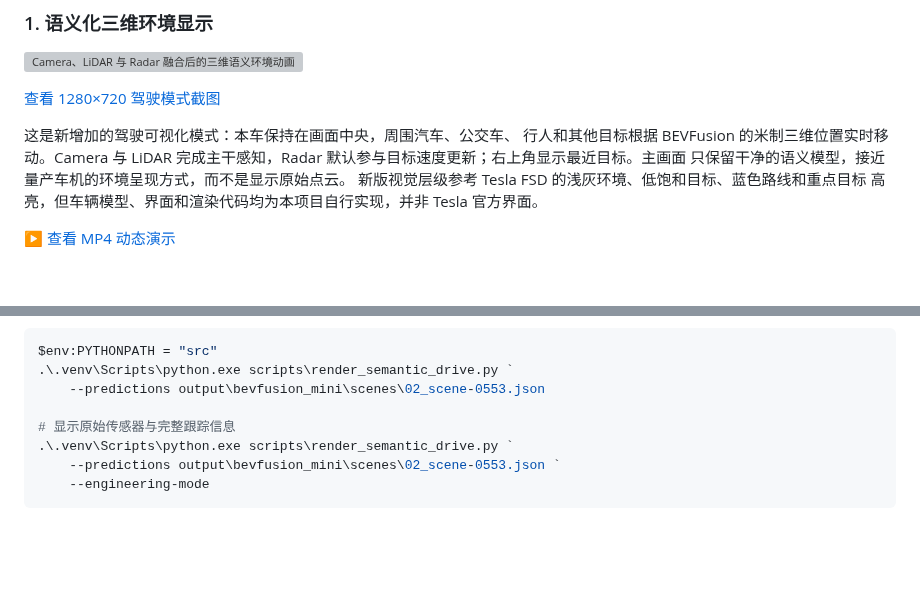
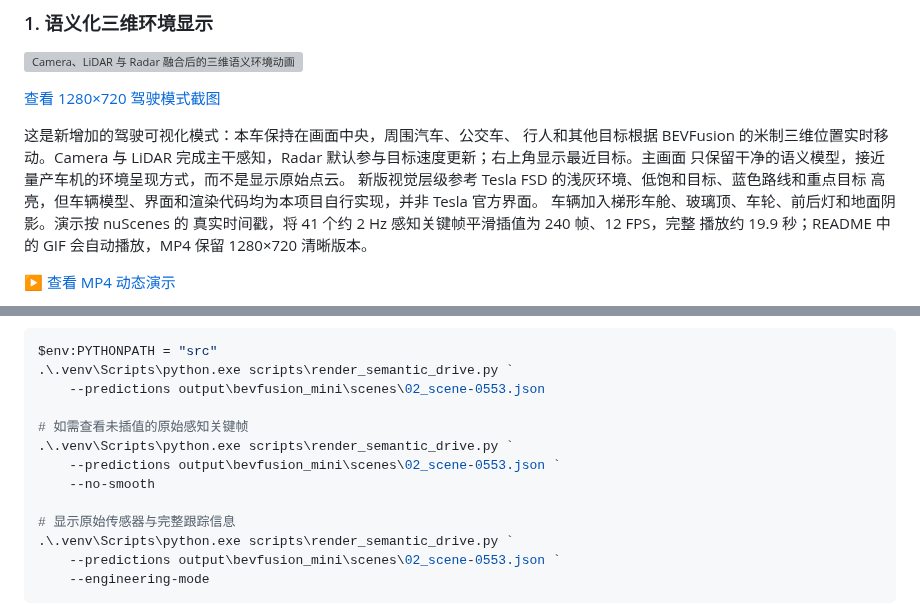
Before and after one commit to lengyuely2/multi-camera-lidar-bev-perception, a Markdown page: README.md, 2 parts joined by grey strips. GitHub-like rendering; blank space fills up the shorter version; grey boxes are pictures that could not be loaded.

Commit message:
Add smooth realistic surround animation

```diff
--- a/README.md
+++ b/README.md
@@ -21,6 +21,9 @@ drivable space, distance, velocity, and tracking.
 只保留干净的语义模型，接近量产车机的环境呈现方式，而不是显示原始点云。
 新版视觉层级参考 Tesla FSD 的浅灰环境、低饱和目标、蓝色路线和重点目标
 高亮，但车辆模型、界面和渲染代码均为本项目自行实现，并非 Tesla 官方界面。
+车辆加入梯形车舱、玻璃顶、车轮、前后灯和地面阴影。演示按 nuScenes 的
+真实时间戳，将 41 个约 2 Hz 感知关键帧平滑插值为 240 帧、12 FPS，完整
+播放约 19.9 秒；README 中的 GIF 会自动播放，MP4 保留 1280×720 清晰版本。
 
 [▶ 查看 MP4 动态演示](docs/videos/semantic-surround-scene-0553.mp4)
 
@@ -35,6 +38,11 @@ ID、距离、速度以及历史轨迹。当前道路和车道线是用于表达
 $env:PYTHONPATH = "src"
 .\.venv\Scripts\python.exe scripts\render_semantic_drive.py `
     --predictions output\bevfusion_mini\scenes\02_scene-0553.json
+
+# 如需查看未插值的原始感知关键帧
+.\.venv\Scripts\python.exe scripts\render_semantic_drive.py `
+    --predictions output\bevfusion_mini\scenes\02_scene-0553.json `
+    --no-smooth
 
 # 显示原始传感器与完整跟踪信息
 .\.venv\Scripts\python.exe scripts\render_semantic_drive.py `
```
Also changed, not shown: docs/images/semantic-surround-driving.png, 5 other files.
